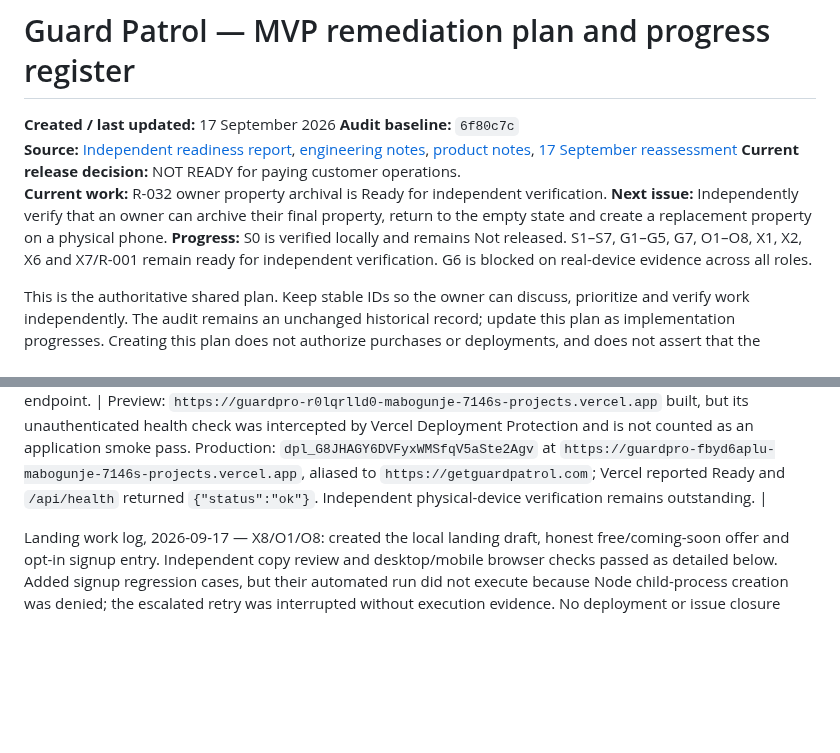
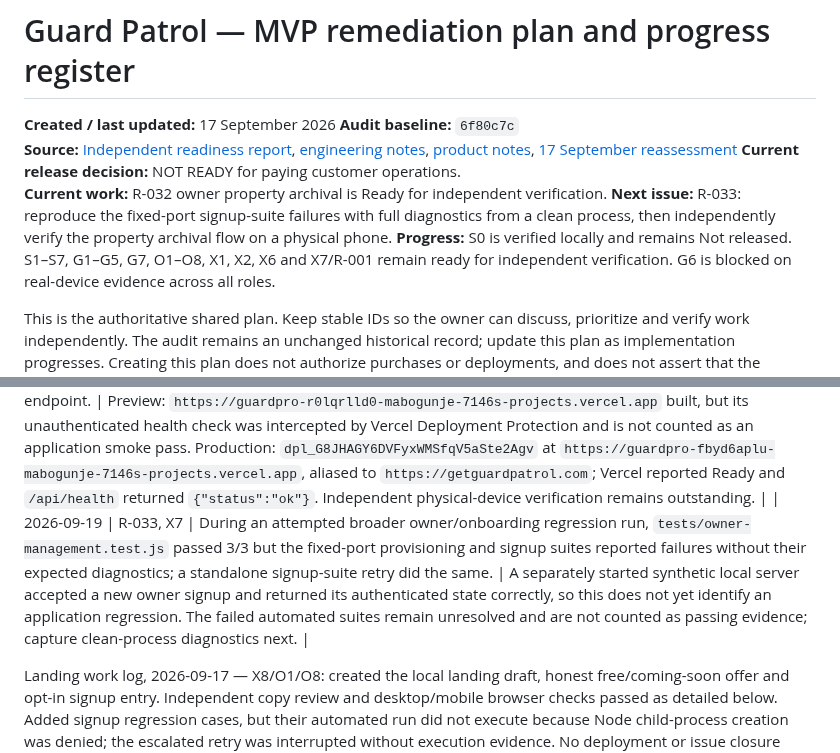
Before and after one commit to amabogunje/GuardPro, a Markdown page: docs/MVP-REMEDIATION-PLAN.md, 2 parts joined by grey strips. GitHub-like rendering; blank space fills up the shorter version.

Commit message:
Track signup regression diagnostics

```diff
--- a/docs/MVP-REMEDIATION-PLAN.md
+++ b/docs/MVP-REMEDIATION-PLAN.md
@@ -5,7 +5,7 @@
 **Source:** [Independent readiness report](audit-2026-09-16/MVP-READINESS-REPORT.md), [engineering notes](audit-engineering-notes.md), [product notes](audit-product-notes.md), [17 September reassessment](PRODUCTION-READINESS-REASSESSMENT-2026-09-17.md)
 **Current release decision:** NOT READY for paying customer operations.
 **Current work:** R-032 owner property archival is Ready for independent verification.
-**Next issue:** Independently verify that an owner can archive their final property, return to the empty state and create a replacement property on a physical phone.
+**Next issue:** R-033: reproduce the fixed-port signup-suite failures with full diagnostics from a clean process, then independently verify the property archival flow on a physical phone.
 **Progress:** S0 is verified locally and remains Not released. S1–S7, G1–G5, G7, O1–O8, X1, X2, X6 and X7/R-001 remain ready for independent verification. G6 is blocked on real-device evidence across all roles.
 
 This is the authoritative shared plan. Keep stable IDs so the owner can discuss, prioritize and verify work independently. The audit remains an unchanged historical record; update this plan as implementation progresses. Creating this plan does not authorize purchases or deployments, and does not assert that the proposed commercial scope has been accepted.
@@ -521,6 +521,7 @@ Deliberately outside the working remediation target: in-app chat, AI transcripti
 | 2026-09-19 | R-032, O1/O7 | Added non-destructive property archival. An owner can remove a property only after active shifts end; its staff assignments and self-supervision are removed, retained records/media remain stored, and the owner returns to the empty first-property state. A replacement property can then be created under the free tier. | `node --test --test-concurrency=1 --test-reporter=spec tests/owner-management.test.js` passed 3/3, including active-shift denial, retained event/archive rows, access removal and replacement creation. At an isolated 390×844 browser viewport, the confirmation explained retention/access effects and completion returned to `Add your first property` with no overflow. Screenshot: `data/owner-property-archived-r032-390.png`. `node --check` passed for `server.js`, `public/owner.js` and `public/app.js`; `git diff --check` passed. Migration 023 and runtime-role grant still need applying to Preview and Production; no deployment occurred. |
 | 2026-09-19 | R-032, O1/O7 | Applied migration 023 and its runtime-role grant through Neon’s direct `neondb_owner` connection. | The `archived_sites` table was confirmed with a read-only query in both `guardpro_preview` and `guardpro_pilot`. No customer records were altered by the additive migration. Application deployment remains pending. |
 | 2026-09-19 | R-032, O1/O7 | Pushed `a43b414`, deployed the property archival flow to Preview and Production, and confirmed the Production health endpoint. | Preview: `https://guardpro-r0lqrlld0-mabogunje-7146s-projects.vercel.app` built, but its unauthenticated health check was intercepted by Vercel Deployment Protection and is not counted as an application smoke pass. Production: `dpl_G8JHAGY6DVFyxWMSfqV5aSte2Agv` at `https://guardpro-fbyd6aplu-mabogunje-7146s-projects.vercel.app`, aliased to `https://getguardpatrol.com`; Vercel reported Ready and `/api/health` returned `{"status":"ok"}`. Independent physical-device verification remains outstanding. |
+| 2026-09-19 | R-033, X7 | During an attempted broader owner/onboarding regression run, `tests/owner-management.test.js` passed 3/3 but the fixed-port provisioning and signup suites reported failures without their expected diagnostics; a standalone signup-suite retry did the same. | A separately started synthetic local server accepted a new owner signup and returned its authenticated state correctly, so this does not yet identify an application regression. The failed automated suites remain unresolved and are not counted as passing evidence; capture clean-process diagnostics next. |
 
 Landing work log, 2026-09-17 — X8/O1/O8: created the local landing draft, honest free/coming-soon offer and opt-in signup entry. Independent copy review and desktop/mobile browser checks passed as detailed below. Added signup regression cases, but their automated run did not execute because Node child-process creation was denied; the escalated retry was interrupted without execution evidence. No deployment or issue closure occurred.
 
```
Also changed, not shown: other parts of docs/MVP-REMEDIATION-PLAN.md (+1 -0 lines).
